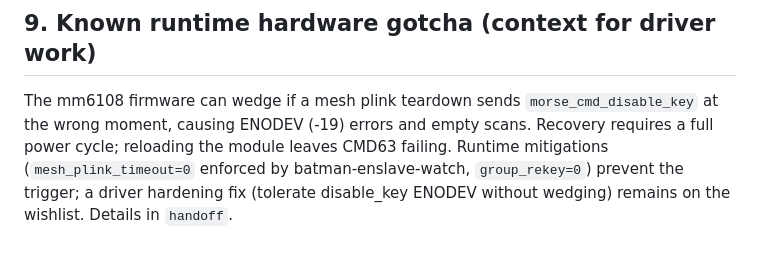
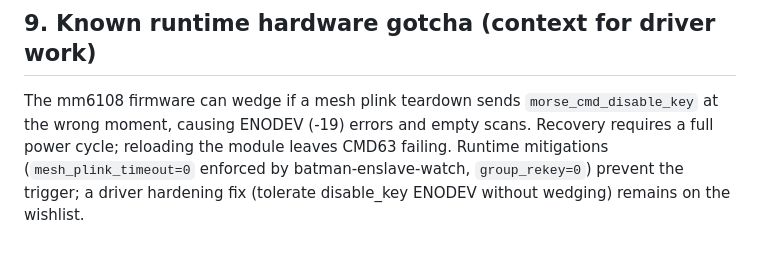
Before and after one commit to very-srs/MANET, a Markdown page: docs/kernel-6.18-morse-port.md, the part around the change. Rendered like a GitHub page.

```diff
--- a/docs/kernel-6.18-morse-port.md
+++ b/docs/kernel-6.18-morse-port.md
@@ -480,4 +480,4 @@ empty scans. Recovery requires a full power cycle; reloading the module leaves
 CMD63 failing. Runtime mitigations (`mesh_plink_timeout=0`
 enforced by batman-enslave-watch, `group_rekey=0`) prevent the trigger; a driver
 hardening fix (tolerate disable_key ENODEV without wedging) remains on the
-wishlist. Details in `handoff`.
+wishlist.
```
Also changed, not shown: docs/node-tools-internals.md (+5 -8 lines).
